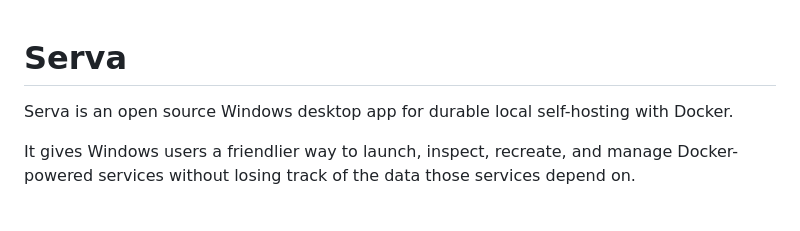
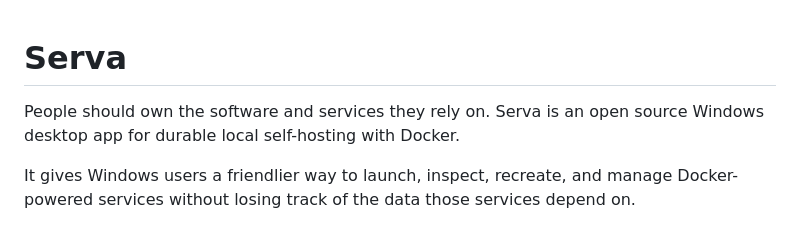
Before and after one commit to Netstat-abefinoprstxy/Serva, a Markdown page: README.md, the part around the change. Drawn GitHub-style.

Commit message:
Add statement on software ownership
Added a statement about software ownership.

```diff
--- a/README.md
+++ b/README.md
@@ -1,5 +1,6 @@
 # Serva
 
+People should own the software and services they rely on.
 Serva is an open source Windows desktop app for durable local self-hosting with Docker.
 
 It gives Windows users a friendlier way to launch, inspect, recreate, and manage Docker-powered services without losing track of the data those services depend on.
```
